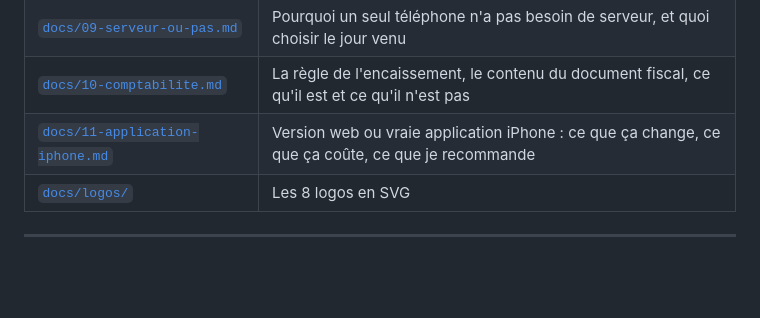
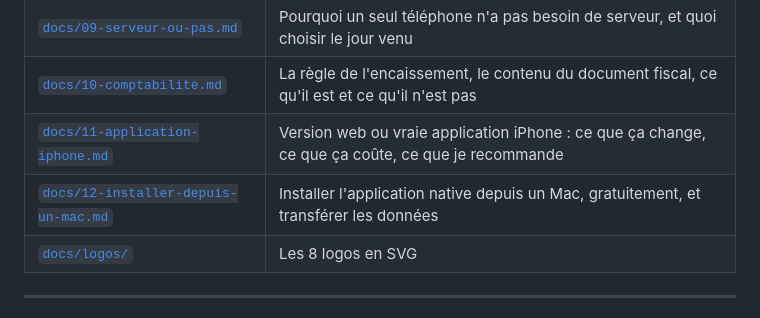
Before and after one commit to Williamszika/Evobusiness, a Markdown page: README.md, the part around the change. GitHub-like rendering; blank space fills up the shorter version.

```diff
--- a/README.md
+++ b/README.md
@@ -134,6 +134,7 @@ Couronne, et **tout se change dans Réglages** en quelques secondes.
 | [`docs/09-serveur-ou-pas.md`](docs/09-serveur-ou-pas.md) | Pourquoi un seul téléphone n'a pas besoin de serveur, et quoi choisir le jour venu |
 | [`docs/10-comptabilite.md`](docs/10-comptabilite.md) | La règle de l'encaissement, le contenu du document fiscal, ce qu'il est et ce qu'il n'est pas |
 | [`docs/11-application-iphone.md`](docs/11-application-iphone.md) | Version web ou vraie application iPhone : ce que ça change, ce que ça coûte, ce que je recommande |
+| [`docs/12-installer-depuis-un-mac.md`](docs/12-installer-depuis-un-mac.md) | Installer l'application native depuis un Mac, gratuitement, et transférer les données |
 | [`docs/logos/`](docs/logos/) | Les 8 logos en SVG |
 
 ---
```
Also changed, not shown: docs/12-installer-depuis-un-mac.md (added, +130 -0 lines).
